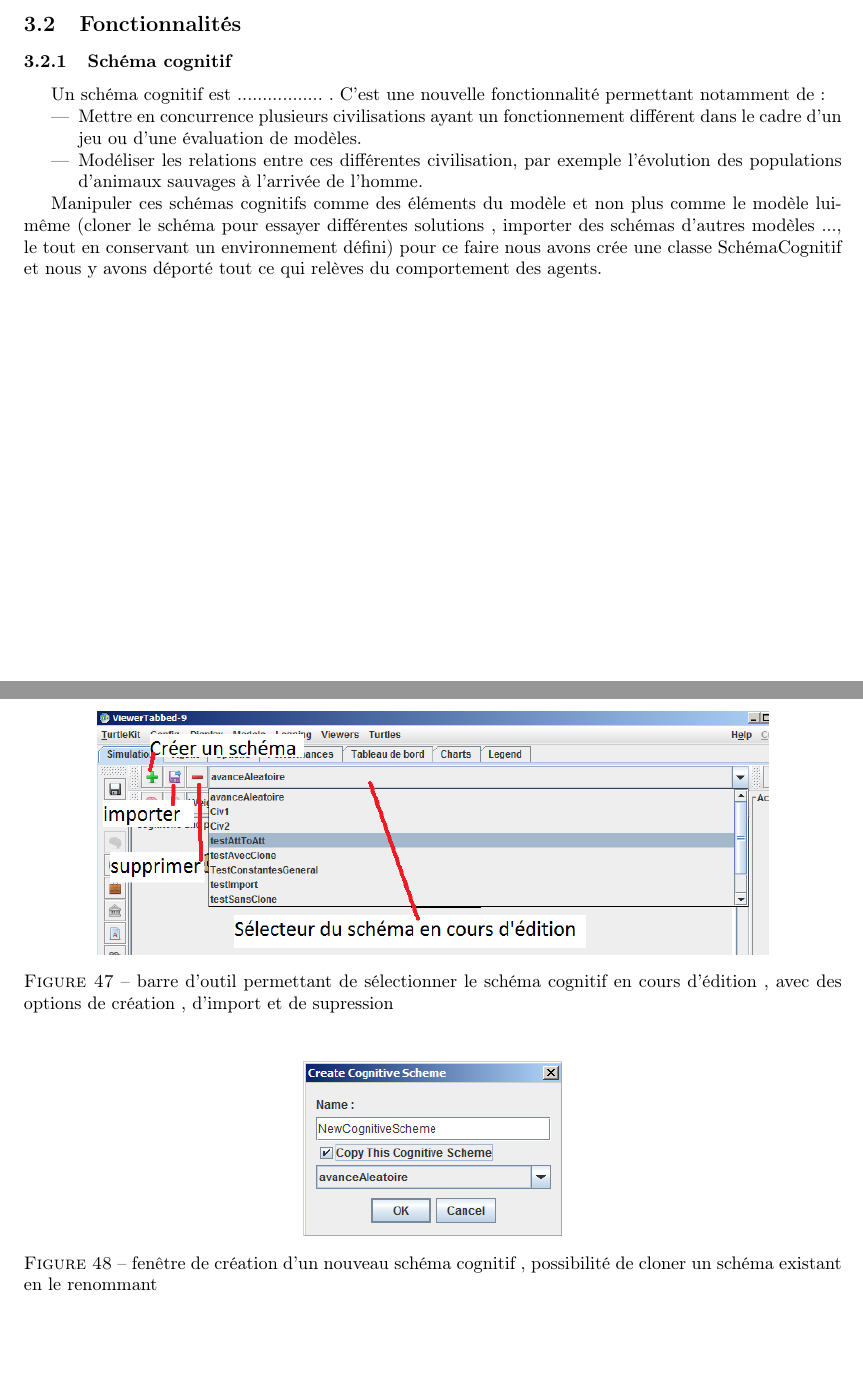
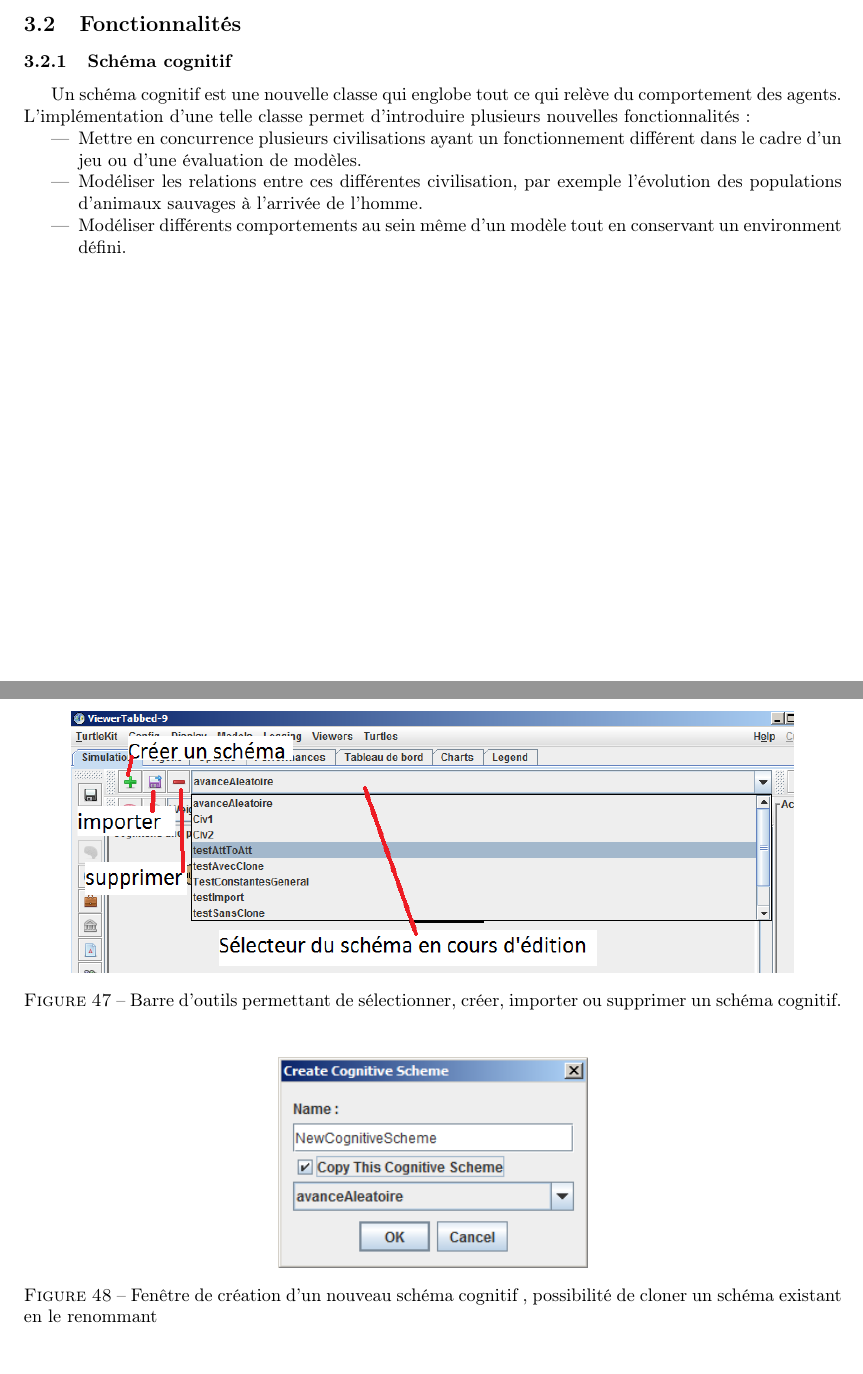
Before and after one commit to lferrand/RapportTerLatex, a LaTeX document (Rapport/TP3.0.tex): two parts of pages 31 and 33 of 36, joined at a grey line, cut so that both start at the same text, the shorter picture padded with empty space. Compiled offline with pdfLaTeX; the source files are stored in an older character set and shown here as Unicode.

Commit message:
Avancement sur schéma cognitif

```diff
--- a/Rapport/TP3.0.tex
+++ b/Rapport/TP3.0.tex
@@ -1208,15 +1208,12 @@ Dans ce modèle, on réalise une émergence de civilisation à travers une soci
 
 \subsubsection{Schéma cognitif}
 
-Un schéma cognitif est ................. . C'est une nouvelle fonctionnalité permettant notamment de:
+Un schéma cognitif est une nouvelle classe qui englobe tout ce qui relève du comportement des agents. L'implémentation d'une telle classe permet d'introduire plusieurs nouvelles fonctionnalités:
 \begin{itemize}
 \item Mettre en concurrence plusieurs civilisations ayant un fonctionnement différent dans le cadre d'un jeu ou d'une évaluation de modèles.
 \item Modéliser les relations entre ces différentes civilisation, par exemple l'évolution des populations d'animaux sauvages à l'arrivée de l'homme.
+\item Modéliser différents comportements au sein même d'un modèle tout en conservant un environment défini.
 \end{itemize}
-
-%Ranger sa autre part
-Manipuler ces schémas cognitifs comme des éléments du modèle et non plus comme le modèle lui-même (cloner le schéma pour essayer différentes solutions , importer des schémas d'autres modèles ..., le tout en conservant un environnement défini)
-pour ce faire nous avons crée une classe SchémaCognitif et nous y avons déporté tout ce qui relèves du comportement des agents.
 
 \begin{figure}[H]
 \center
@@ -1238,14 +1237,14 @@ enfin , nous avons crée les barres d'outils pour gérer l'édition des schémas
 
 \begin{figure}[H]
 \center
-\includegraphics[width=13cm]{img/interface_schema_cognitif-1.png}
-\caption{barre d'outil permettant de sélectionner le schéma cognitif en cours d'édition , avec des options de création , d'import et de supression}
+\includegraphics[width=14cm]{img/interface_schema_cognitif-1.png}
+\caption{Barre d'outils permettant de sélectionner, créer, importer ou supprimer un schéma cognitif.}
 \end{figure}
 
 \begin{figure}[H]
 \center
-\includegraphics[width=5cm]{img/interface_schema_cognitif-2.png}
-\caption{fenêtre de création d'un nouveau schéma cognitif , possibilité de cloner un schéma existant en le renommant}
+\includegraphics[width=6cm]{img/interface_schema_cognitif-2.png}
+\caption{Fenêtre de création d'un nouveau schéma cognitif , possibilité de cloner un schéma existant en le renommant}
 \end{figure}
 
 \begin{figure}[H]
```
Also changed, not shown: Rapport/TP3.0.pdf, Rapport/TP3.0.tex (18 more changed lines), 3 other files.
